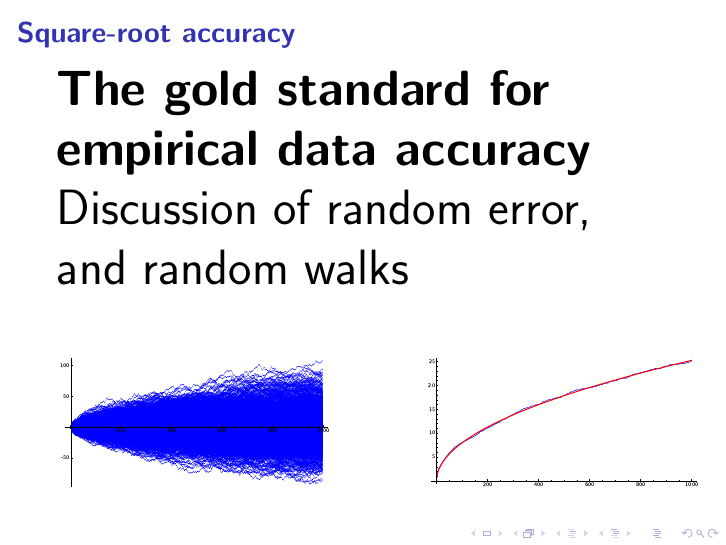
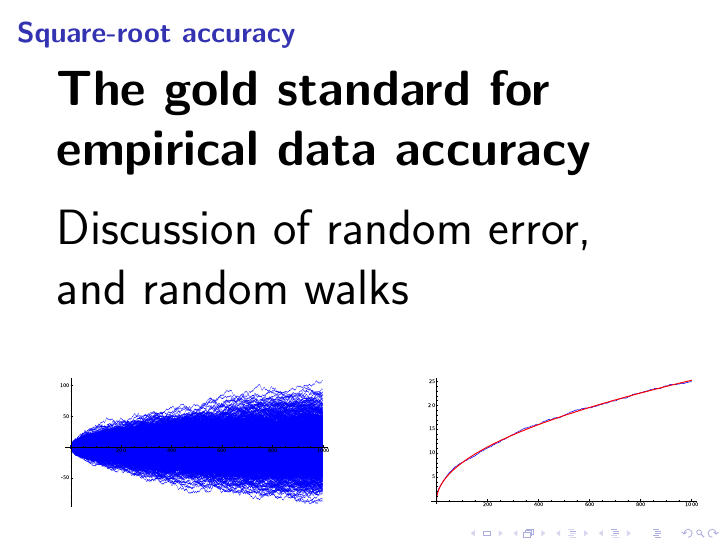
Before and after one commit to williamstein/rh, LaTeX slides (rh/slides.tex): page 32 of 32. Compiled offline with pdfLaTeX.

Commit message:
auto-commit

```diff
--- a/rh/slides.tex
+++ b/rh/slides.tex
@@ -417,7 +417,7 @@ for all $X\geq 2.01$.}\end{frame}
 
 \begin{frame}\frametitle{\bf Square-root accuracy}
 
-{\Huge {\bf The gold standard for empirical data accuracy}
+{\Huge {\bf The gold standard for empirical data accuracy} \vskip10pt
 
       Discussion of random error, and random walks
 
```
